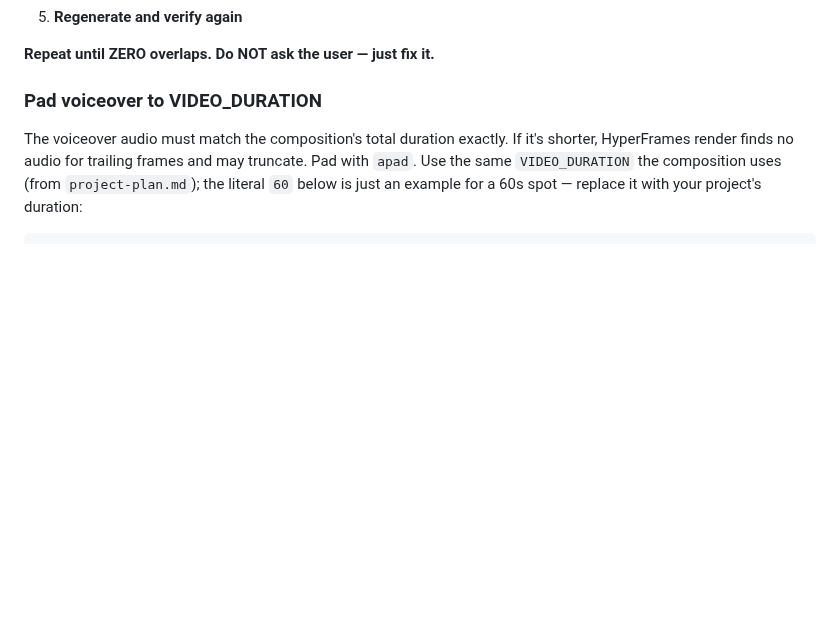
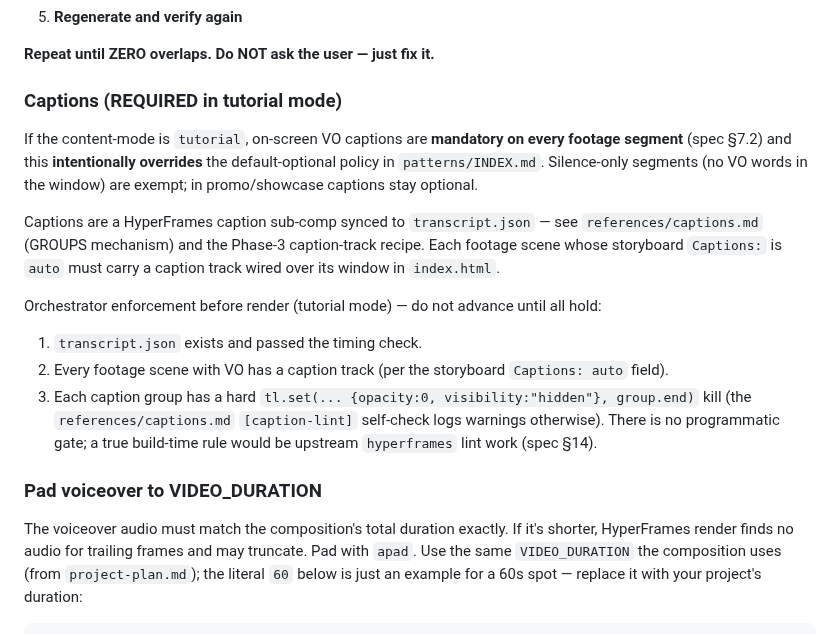
Before and after one commit to nebrass/hve-spielberg, a Markdown page: workflows/phase-5-audio.md, the part around the change. Rendered like a GitHub page; blank space fills up the shorter version.

Commit message:
feat(tutorial): require baked captions on footage segments

```diff
--- a/workflows/phase-5-audio.md
+++ b/workflows/phase-5-audio.md
@@ -138,6 +138,25 @@ Compare timestamps against scene timings. If ANY overlap detected:
 5. **Regenerate and verify again**
 
 **Repeat until ZERO overlaps. Do NOT ask the user — just fix it.**
+
+### Captions (REQUIRED in tutorial mode)
+
+If the content-mode is `tutorial`, on-screen VO captions are **mandatory on every footage
+segment** (spec §7.2) and this **intentionally overrides** the default-optional policy in
+`patterns/INDEX.md`. Silence-only segments (no VO words in the window) are exempt; in
+promo/showcase captions stay optional.
+
+Captions are a HyperFrames caption sub-comp synced to `transcript.json` — see
+`references/captions.md` (GROUPS mechanism) and the Phase-3 caption-track recipe. Each
+footage scene whose storyboard `Captions:` is `auto` must carry a caption track wired over
+its window in `index.html`.
+
+Orchestrator enforcement before render (tutorial mode) — do not advance until all hold:
+1. `transcript.json` exists and passed the timing check.
+2. Every footage scene with VO has a caption track (per the storyboard `Captions: auto` field).
+3. Each caption group has a hard `tl.set(... {opacity:0, visibility:"hidden"}, group.end)` kill
+   (the `references/captions.md` `[caption-lint]` self-check logs warnings otherwise).
+There is no programmatic gate; a true build-time rule would be upstream `hyperframes` lint work (spec §14).
 
 ### Pad voiceover to VIDEO_DURATION
 
```
Also changed, not shown: patterns/INDEX.md (+1 -1 lines).
